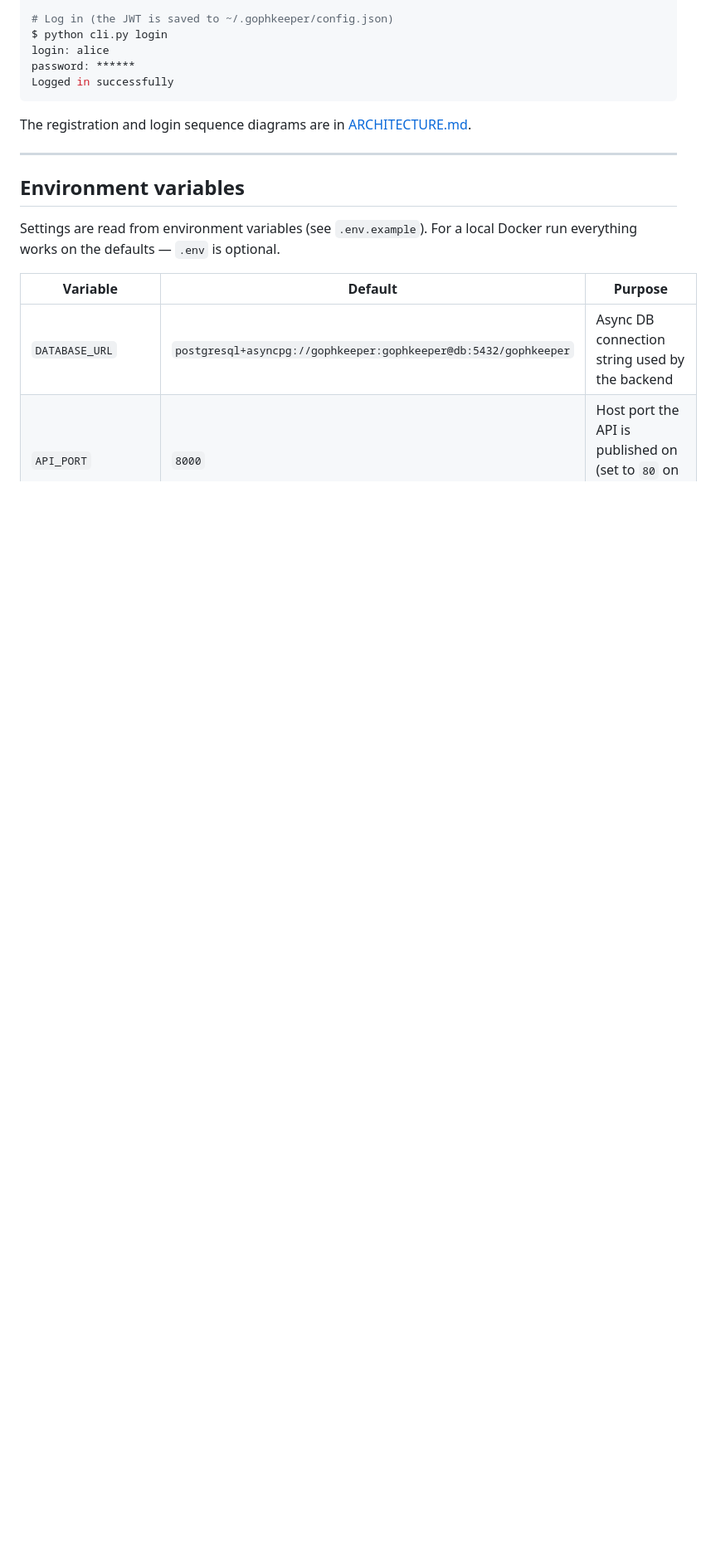
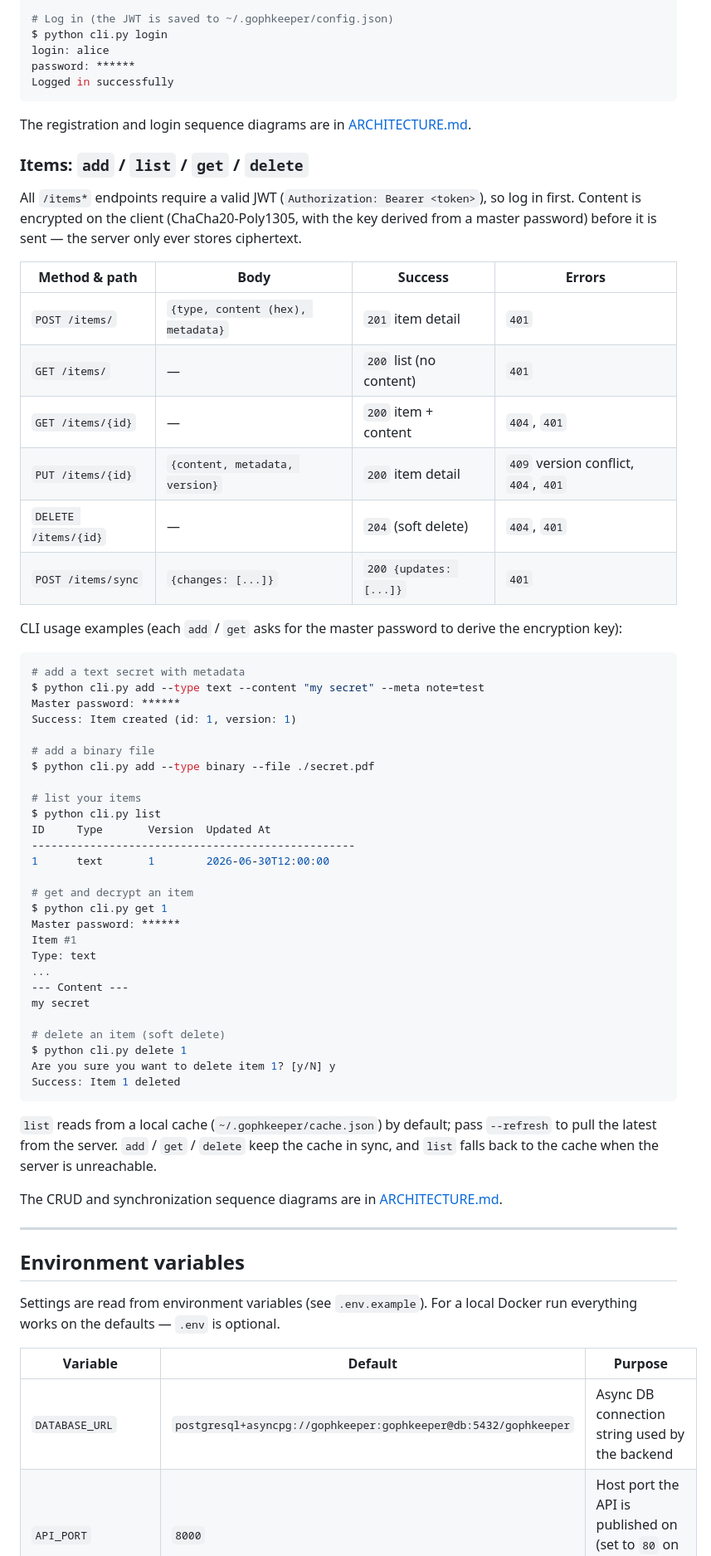
Before and after one commit to Unl1te/GophKeeper, a Markdown page: README.md, the part around one of its changes. Shown at 83% size. GitHub-like rendering; blank space fills up the shorter version.

````diff
--- a/README.md
+++ b/README.md
@@ -135,6 +138,62 @@ Logged in successfully
 The registration and login sequence diagrams are in
 [ARCHITECTURE.md](ARCHITECTURE.md#3-interaction-diagrams).
 
+### Items: `add` / `list` / `get` / `delete`
+
+All `/items*` endpoints require a valid JWT (`Authorization: Bearer <token>`),
+so log in first. Content is encrypted on the client (ChaCha20-Poly1305, with the
+key derived from a master password) before it is sent — the server only ever
+stores ciphertext.
+
+| Method & path        | Body                                  | Success                | Errors |
+|----------------------|---------------------------------------|------------------------|--------|
+| `POST /items/`       | `{type, content (hex), metadata}`     | `201` item detail      | `401` |
+| `GET /items/`        | —                                     | `200` list (no content)| `401` |
+| `GET /items/{id}`    | —                                     | `200` item + content   | `404`, `401` |
+| `PUT /items/{id}`    | `{content, metadata, version}`        | `200` item detail      | `409` version conflict, `404`, `401` |
+| `DELETE /items/{id}` | —                                     | `204` (soft delete)    | `404`, `401` |
+| `POST /items/sync`   | `{changes: [...]}`                    | `200 {updates: [...]}` | `401` |
+
+CLI usage examples (each `add` / `get` asks for the master password to
+derive the encryption key):
+
+```bash
+# add a text secret with metadata
+$ python cli.py add --type text --content "my secret" --meta note=test
+Master password: ******
+Success: Item created (id: 1, version: 1)
+
+# add a binary file
+$ python cli.py add --type binary --file ./secret.pdf
+
+# list your items
+$ python cli.py list
+ID     Type       Version  Updated At
+--------------------------------------------------
+1      text       1        2026-06-30T12:00:00
+
+# get and decrypt an item
+$ python cli.py get 1
+Master password: ******
+Item #1
+Type: text
+...
+--- Content ---
+my secret
+
+# delete an item (soft delete)
+$ python cli.py delete 1
+Are you sure you want to delete item 1? [y/N] y
+Success: Item 1 deleted
+```
+
+`list` reads from a local cache (`~/.gophkeeper/cache.json`) by default; pass
+`--refresh` to pull the latest from the server. `add` / `get` / `delete` keep the
+cache in sync, and `list` falls back to the cache when the server is unreachable.
+
+The CRUD and synchronization sequence diagrams are in
+[ARCHITECTURE.md](ARCHITECTURE.md#3-interaction-diagrams).
+
 ---
 
 ## Environment variables
````
Also changed, not shown: other parts of README.md (+10 -5 lines).
